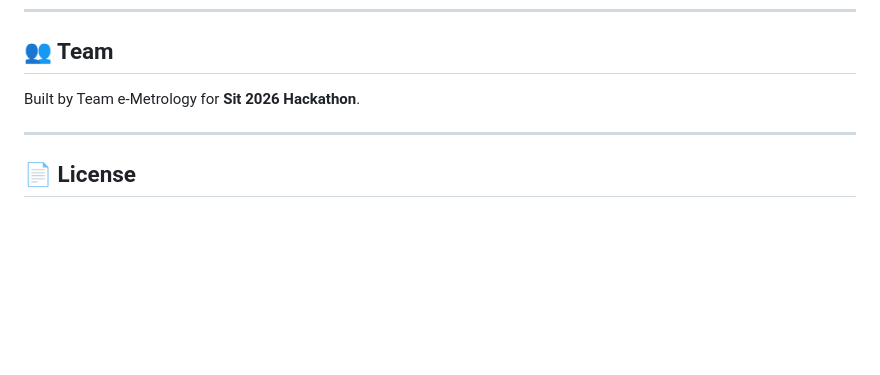
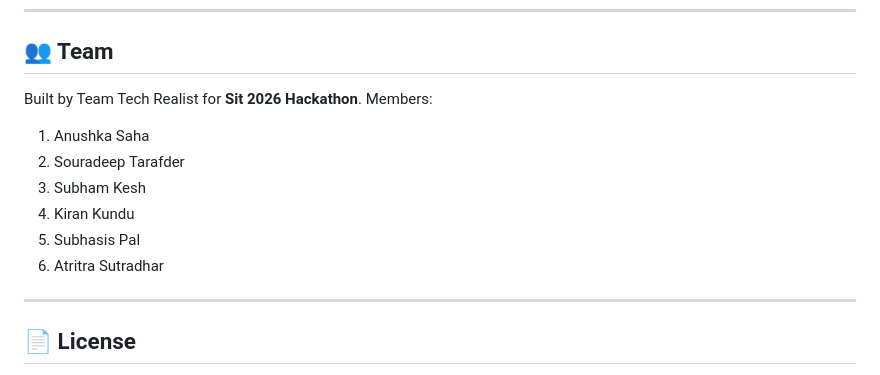
Before and after one commit to SubhamKesh/e-Metrology, a Markdown page: README.md, the part around the change. Rendered like a GitHub page; blank space fills up the shorter version.

Commit message:
team name add

```diff
--- a/README.md
+++ b/README.md
@@ -385,7 +385,14 @@ GitHub Actions (`.github/workflows/ci.yml`) runs on every push/PR to `main`:
 
 ## 👥 Team
 
-Built by Team e‑Metrology for **Sit 2026 Hackathon**.
+Built by Team Tech Realist for **Sit 2026 Hackathon**.
+Members:
+1. Anushka Saha
+2. Souradeep Tarafder
+3. Subham Kesh
+4. Kiran Kundu
+5. Subhasis Pal
+6. Atritra Sutradhar
 
 ---
 
```
